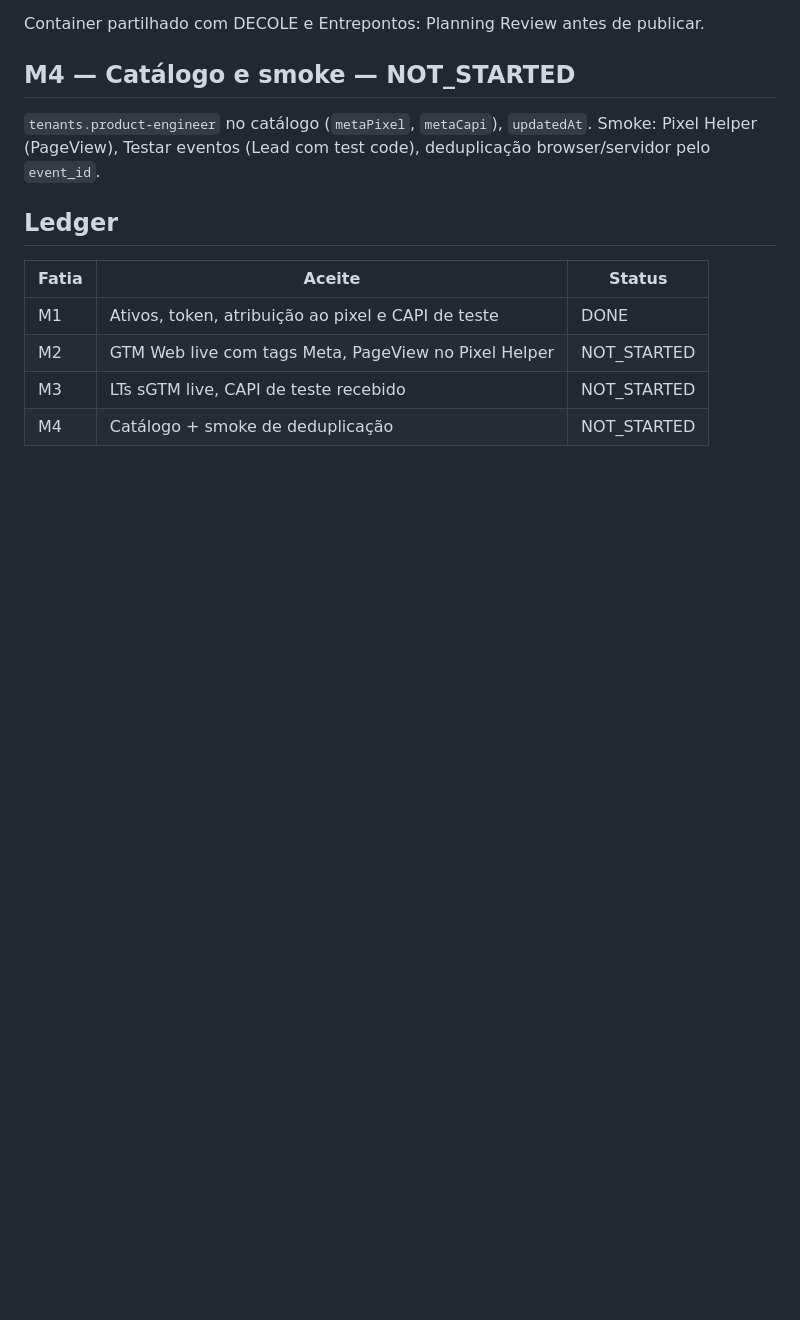
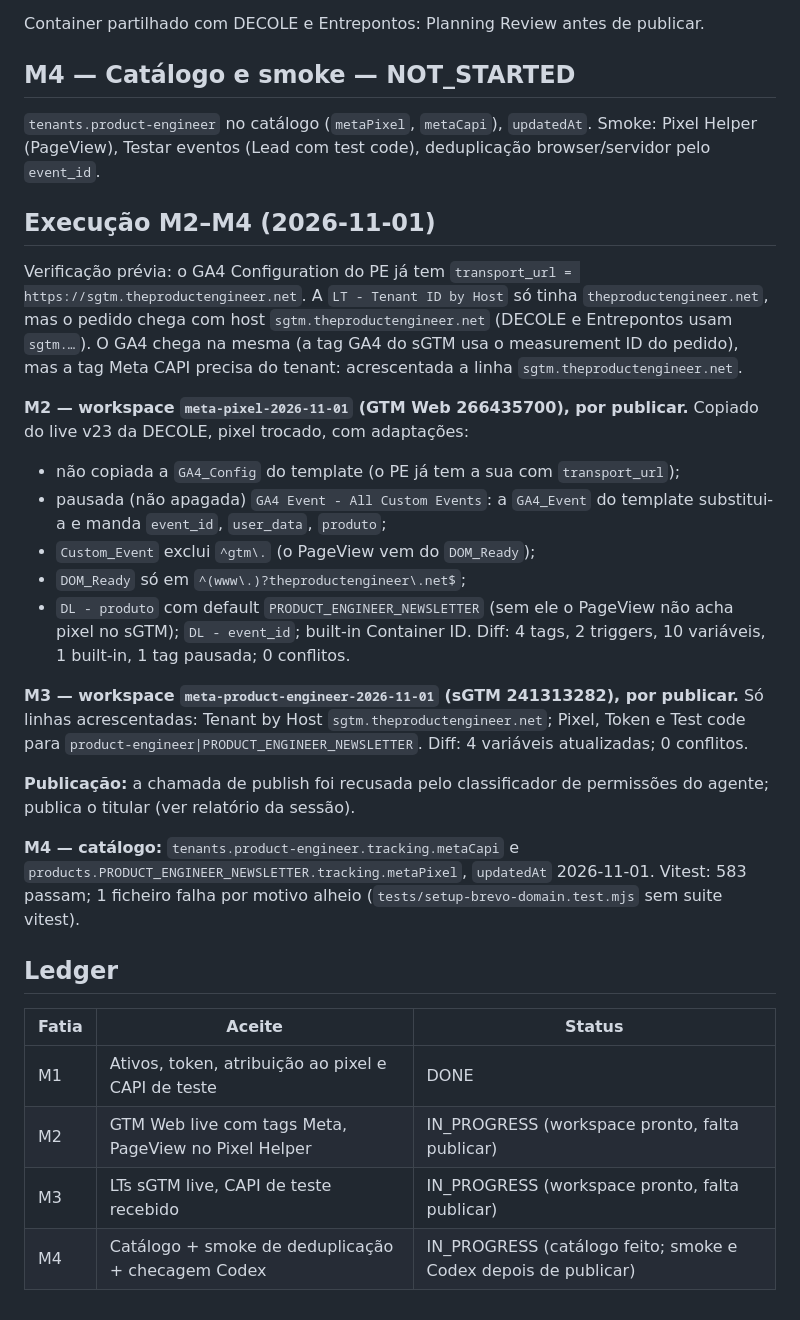
Before and after one commit to chicoria/funil-mkt-platform, a Markdown page: plans/onboardings/product-engineer-meta-2026-11-01.md, the part around the change. Rendered like a GitHub page; blank space fills up the shorter version.

Commit message:
docs(onboarding): Codex check as final step of front 3c; PE Meta M2-M4 progress
Co-Authored-By: Claude Opus 5.5 <noreply@anthropic.com>
Claude-Session: https://claude.ai/code/session_013oazMXWi2M3BqSQ5gzL8AX

```diff
--- a/plans/onboardings/product-engineer-meta-2026-11-01.md
+++ b/plans/onboardings/product-engineer-meta-2026-11-01.md
@@ -60,11 +60,44 @@ Container partilhado com DECOLE e Entrepontos: Planning Review antes de publicar
 Smoke: Pixel Helper (PageView), Testar eventos (Lead com test code),
 deduplicação browser/servidor pelo `event_id`.
 
+## Execução M2–M4 (2026-11-01)
+
+Verificação prévia: o GA4 Configuration do PE já tem
+`transport_url = https://sgtm.theproductengineer.net`. A `LT - Tenant ID by
+Host` só tinha `theproductengineer.net`, mas o pedido chega com host
+`sgtm.theproductengineer.net` (DECOLE e Entrepontos usam `sgtm.…`). O GA4
+chega na mesma (a tag GA4 do sGTM usa o measurement ID do pedido), mas a tag
+Meta CAPI precisa do tenant: acrescentada a linha `sgtm.theproductengineer.net`.
+
+**M2 — workspace `meta-pixel-2026-11-01` (GTM Web 266435700), por publicar.**
+Copiado do live v23 da DECOLE, pixel trocado, com adaptações:
+- não copiada a `GA4_Config` do template (o PE já tem a sua com `transport_url`);
+- pausada (não apagada) `GA4 Event - All Custom Events`: a `GA4_Event` do
+  template substitui-a e manda `event_id`, `user_data`, `produto`;
+- `Custom_Event` exclui `^gtm\.` (o PageView vem do `DOM_Ready`);
+- `DOM_Ready` só em `^(www\.)?theproductengineer\.net$`;
+- `DL - produto` com default `PRODUCT_ENGINEER_NEWSLETTER` (sem ele o PageView
+  não acha pixel no sGTM); `DL - event_id`; built-in Container ID.
+Diff: 4 tags, 2 triggers, 10 variáveis, 1 built-in, 1 tag pausada; 0 conflitos.
+
+**M3 — workspace `meta-product-engineer-2026-11-01` (sGTM 241313282), por publicar.**
+Só linhas acrescentadas: Tenant by Host `sgtm.theproductengineer.net`;
+Pixel, Token e Test code para `product-engineer|PRODUCT_ENGINEER_NEWSLETTER`.
+Diff: 4 variáveis atualizadas; 0 conflitos.
+
+**Publicação:** a chamada de publish foi recusada pelo classificador de
+permissões do agente; publica o titular (ver relatório da sessão).
+
+**M4 — catálogo:** `tenants.product-engineer.tracking.metaCapi` e
+`products.PRODUCT_ENGINEER_NEWSLETTER.tracking.metaPixel`, `updatedAt`
+2026-11-01. Vitest: 583 passam; 1 ficheiro falha por motivo alheio
+(`tests/setup-brevo-domain.test.mjs` sem suite vitest).
+
 ## Ledger
 
 | Fatia | Aceite | Status |
 |---|---|---|
 | M1 | Ativos, token, atribuição ao pixel e CAPI de teste | DONE |
-| M2 | GTM Web live com tags Meta, PageView no Pixel Helper | NOT_STARTED |
-| M3 | LTs sGTM live, CAPI de teste recebido | NOT_STARTED |
-| M4 | Catálogo + smoke de deduplicação | NOT_STARTED |
+| M2 | GTM Web live com tags Meta, PageView no Pixel Helper | IN_PROGRESS (workspace pronto, falta publicar) |
+| M3 | LTs sGTM live, CAPI de teste recebido | IN_PROGRESS (workspace pronto, falta publicar) |
+| M4 | Catálogo + smoke de deduplicação + checagem Codex | IN_PROGRESS (catálogo feito; smoke e Codex depois de publicar) |
```
Also changed, not shown: plans/RUNBOOK-ONBOARDING-TENANT.md (+16 -0 lines).
